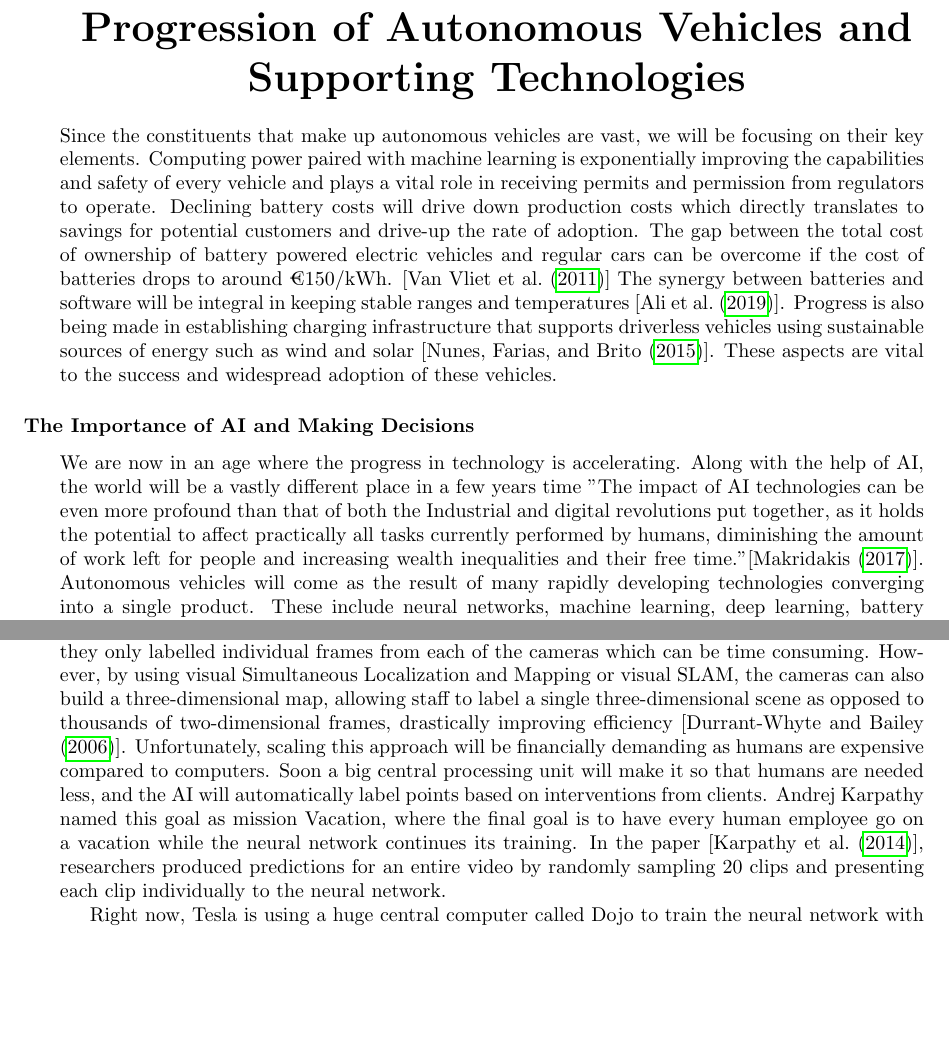
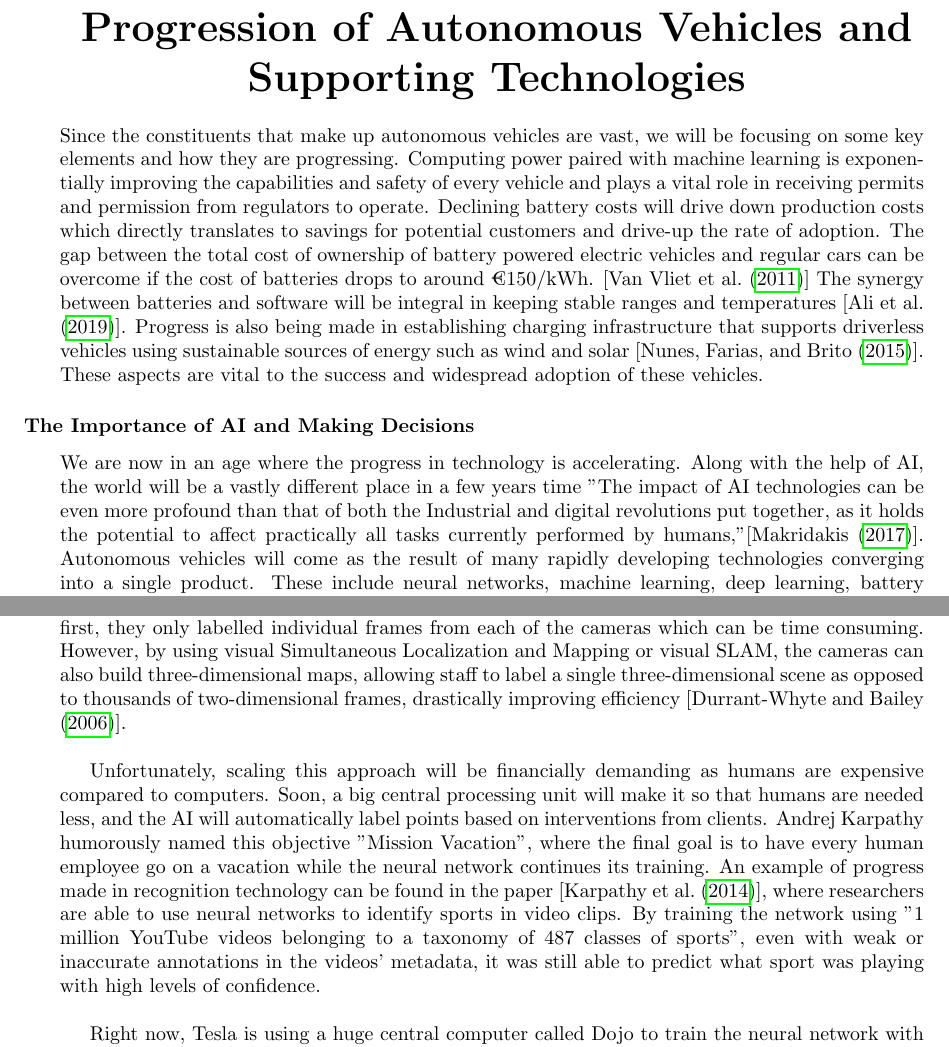
Before and after one commit to TheCaister/CS4043-Group-Project, a LaTeX document (CS4182 project/CS4182 Group 5 Project.tex): two parts of pages 1 and 2 of 4, joined at a grey line, cut so that both start at the same text, the shorter picture padded with empty space. Compiled offline with pdfLaTeX.

Commit message:
fleshed out image recognition

```diff
--- a/CS4182 project/CS4182 Group 5 Project.tex
+++ b/CS4182 project/CS4182 Group 5 Project.tex
@@ -39,12 +39,12 @@
 
 \section{Progression of Autonomous Vehicles and Supporting Technologies}
 
-Since the constituents that make up autonomous vehicles are vast, we will be focusing on their key elements. Computing power paired with machine learning is exponentially improving the capabilities and safety of every vehicle and plays a vital role in receiving permits and permission from regulators to operate. Declining battery costs will drive down production costs which directly translates to savings for potential customers and drive-up the rate of adoption. The gap between the total cost of ownership of battery powered electric vehicles and regular cars can be overcome if the cost of batteries drops to around
+Since the constituents that make up autonomous vehicles are vast, we will be focusing on some key elements and how they are progressing. Computing power paired with machine learning is exponentially improving the capabilities and safety of every vehicle and plays a vital role in receiving permits and permission from regulators to operate. Declining battery costs will drive down production costs which directly translates to savings for potential customers and drive-up the rate of adoption. The gap between the total cost of ownership of battery powered electric vehicles and regular cars can be overcome if the cost of batteries drops to around
 €150/kWh. [\textcite{van2011energy}] The synergy between batteries and software will be integral in keeping stable ranges and temperatures [\textcite{ali2019towards}]. Progress is also being made in establishing charging infrastructure that supports driverless vehicles using sustainable sources of energy such as wind and solar [\textcite{nunes2015day}]. These aspects are vital to the success and widespread adoption of these vehicles.
 
 \subsection{The Importance of AI and Making Decisions}
 
-We are now in an age where the progress in technology is accelerating. Along with the help of AI, the world will be a vastly different place in a few years time "The impact of AI technologies can be even more profound than that of both the Industrial and digital revolutions put together, as it holds the potential to affect practically all tasks currently performed by humans, diminishing the amount of work left for people and increasing wealth inequalities and their free time."[\textcite{makridakis2017forthcoming}]. Autonomous vehicles will come as the result of many rapidly developing technologies converging into a single product. These include neural networks, machine learning, deep learning, battery engineering, renewable energy, software engineering, and much more.
+We are now in an age where the progress in technology is accelerating. Along with the help of AI, the world will be a vastly different place in a few years time "The impact of AI technologies can be even more profound than that of both the Industrial and digital revolutions put together, as it holds the potential to affect practically all tasks currently performed by humans,"[\textcite{makridakis2017forthcoming}]. Autonomous vehicles will come as the result of many rapidly developing technologies converging into a single product. These include neural networks, machine learning, deep learning, battery engineering, renewable energy, software engineering, and much more.
 \bigbreak
 To get to this point, every autonomous vehicle must exhibit some intelligence and ability to make its own decisions if it wants to navigate the constant changing environment. It needs to accept several inputs from the outside such as geometric shapes and signs and output an action that will result in safe and smooth driving. It needs to distinguish between what needs to be avoided, predict the paths of different objects, anticipate where everything will end up due to physics and be able to apply reasoning behind every decision [\textcite{pomerol1997artificial}]. There is no realistic method for developers to manually code every situation as the effort that is demanded is gargantuan.
 \bigbreak
@@ -52,8 +52,10 @@ Artificial Intelligence works in this context because as you feed it more data,
 
 \subsection{Image-Recognition Training}
 
-Many companies have their own approaches at attempting to solve autonomous driving. For example, Google's Waymo team builds "three-dimensional maps that highlight information" using Lidar technology, sending out laser pulses to measure ranges. They have already released their robotaxi service in the Phoenix Metropolitan Area, Arizona, United States of America \textcite{waymo}. For our discussion, we will take a closer look at Tesla's Full Self-Driving team and how they leverage data clips gathered from their vehicles' suite of cameras. At the moment, their team manually label video clips, identifying objects such as road markings and signs to train the neural network. At first, they only labelled individual frames from each of the cameras which can be time consuming. However, by using visual Simultaneous Localization and Mapping or visual SLAM, the cameras can also build a three-dimensional map, allowing staff to label a single three-dimensional scene as opposed to thousands of two-dimensional frames, drastically improving efficiency [\textcite{durrant2006simultaneous}]. Unfortunately, scaling this approach will be financially demanding as humans are expensive compared to computers. Soon a big central processing unit will make it so that humans are needed less, and the AI will automatically label points based on interventions from clients. Andrej Karpathy named this goal as mission Vacation, where the final goal is to have every human employee go on a vacation while the neural network continues its training. In the paper [\textcite{karpathy2014large}], researchers produced predictions for an entire video by randomly sampling 20 clips and presenting each clip individually to the neural network.
-
+Many companies have their own approaches at attempting to solve autonomous driving. For example, Google's Waymo team builds "three-dimensional maps that highlight information" using Lidar technology, sending out laser pulses to measure ranges. They have already released their robotaxi service in the Phoenix Metropolitan Area, Arizona, United States of America \textcite{waymo}. For our discussion, we will take a closer look at Tesla's Full Self-Driving team and how they leverage data clips gathered from their vehicles' suite of cameras. At the moment, their team manually label video clips, identifying objects such as road markings and signs to train the neural network. At first, they only labelled individual frames from each of the cameras which can be time consuming. However, by using visual Simultaneous Localization and Mapping or visual SLAM, the cameras can also build three-dimensional maps, allowing staff to label a single three-dimensional scene as opposed to thousands of two-dimensional frames, drastically improving efficiency [\textcite{durrant2006simultaneous}].
+\bigbreak
+Unfortunately, scaling this approach will be financially demanding as humans are expensive compared to computers. Soon, a big central processing unit will make it so that humans are needed less, and the AI will automatically label points based on interventions from clients. Andrej Karpathy humorously named this objective "Mission Vacation", where the final goal is to have every human employee go on a vacation while the neural network continues its training. An example of progress made in recognition technology can be found in the paper [\textcite{karpathy2014large}], where researchers are able to use neural networks to identify sports in video clips. By training the network using "1 million YouTube videos belonging to a taxonomy of 487 classes of sports", even with weak or inaccurate annotations in the videos' metadata, it was still able to predict what sport was playing with high levels of confidence.
+\bigbreak
 Right now, Tesla is using a huge central computer called Dojo to train the neural network with no limitations. It can process a lot of data with impressive speed. Thus begins the march of nines, where safety can never be 100\% assured but we can converge to it as closely as possible. Once Dojo is confident in handling most situations and edge cases, software engineers can then refactor it, making it more efficient to make it compatible with the computers and memory held in autonomous vehicles. It has now also gotten to a point where the neural network KNOWS what its weak points are and can specifically request the driving network to retrieve specific edge cases so that it won’t be getting redundant information that it’s already adept at handling.
 
 \subsection{Hardware Requirements}
```
Also changed, not shown: CS4182 project/CS4182 Group 5 Project.pdf, 4 other files.
